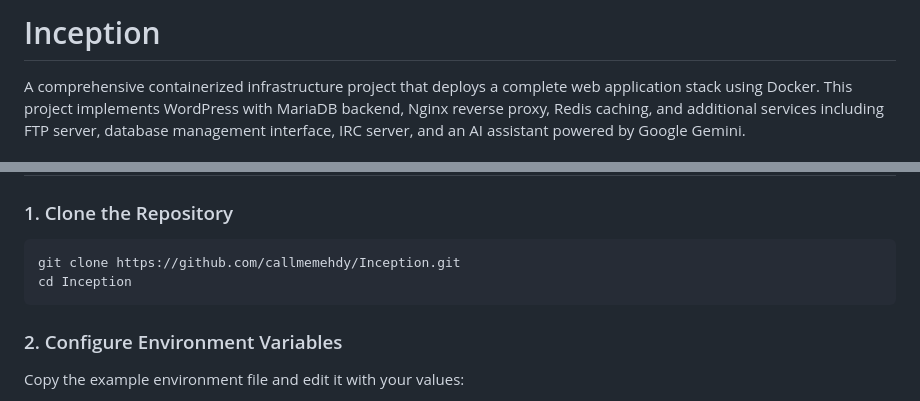
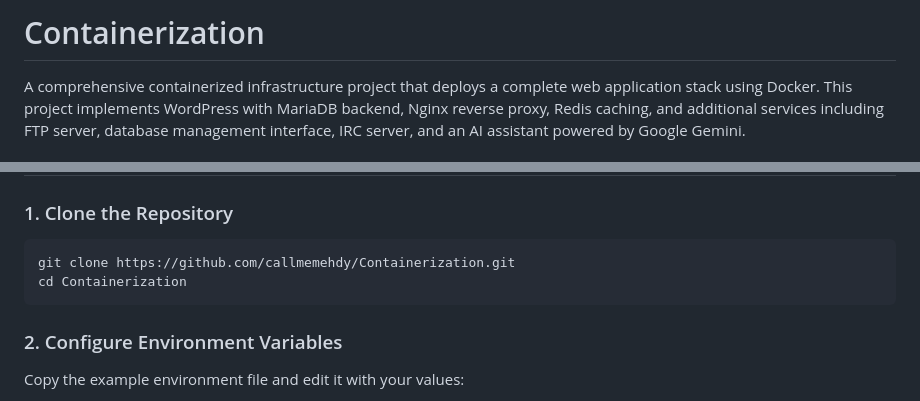
Before and after one commit to callmemehdy/containerization, a Markdown page: README.md, 2 parts joined by grey strips. GitHub-like rendering.

````diff
--- a/README.md
+++ b/README.md
@@ -1,4 +1,4 @@
-# Inception
+# Containerization
 
 A comprehensive containerized infrastructure project that deploys a complete web application stack using Docker. This project implements WordPress with MariaDB backend, Nginx reverse proxy, Redis caching, and additional services including FTP server, database management interface, IRC server, and an AI assistant powered by Google Gemini.
 
@@ -173,8 +173,8 @@ brew install docker docker-compose make git
 ### 1. Clone the Repository
 
 ```bash
-git clone https://github.com/callmemehdy/Inception.git
-cd Inception
+git clone https://github.com/callmemehdy/Containerization.git
+cd Containerization
 ```
 
 ### 2. Configure Environment Variables
````
